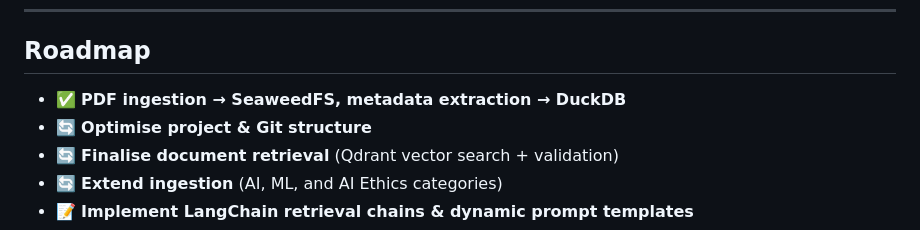
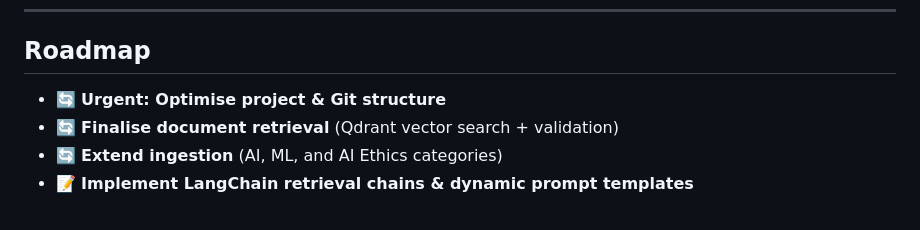
Before and after one commit to GallTech/rag-lab, a Markdown page: README.md, the part around the change. Drawn GitHub-style.

```diff
--- a/README.md
+++ b/README.md
@@ -111,8 +111,7 @@ CI/CD will integrate **unit + integration tests** on PRs, with **nightly E2E + d
 
 ## Roadmap
 
-- ✅ **PDF ingestion → SeaweedFS, metadata extraction → DuckDB**
-- 🔄 **Optimise project & Git structure**
+- 🔄 **Urgent: Optimise project & Git structure**
 - 🔄 **Finalise document retrieval** (Qdrant vector search + validation)
 - 🔄 **Extend ingestion** (AI, ML, and AI Ethics categories)
 - 📝 **Implement LangChain retrieval chains & dynamic prompt templates**
```
